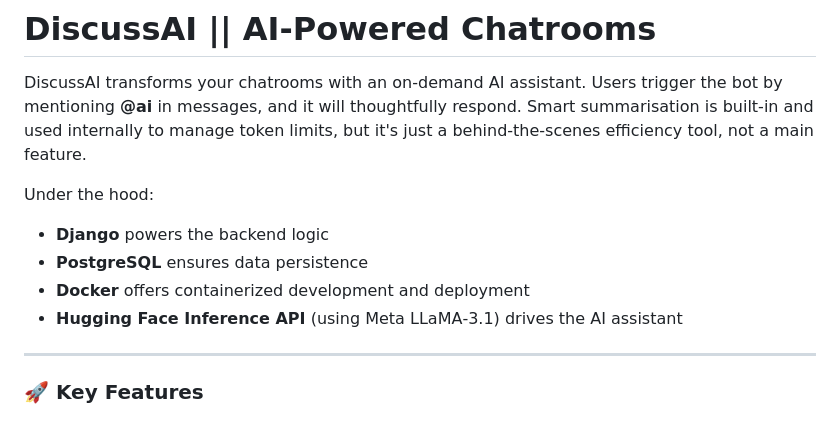
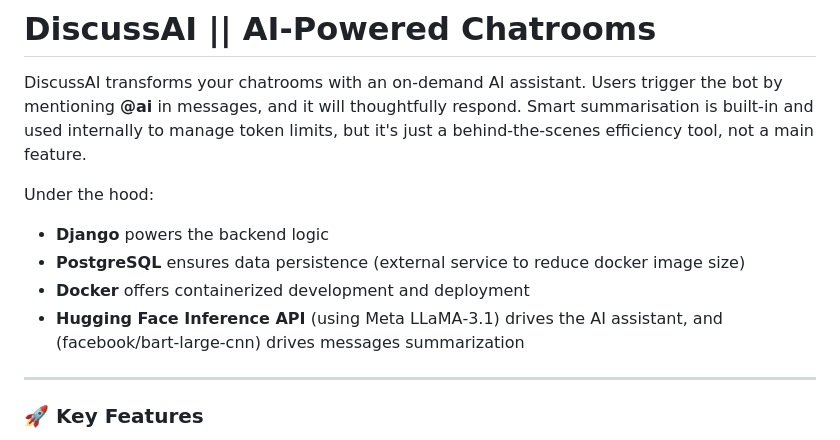
Before and after one commit to nonso-uj/DiscussAI, a Markdown page: README.md, the part around the change. GitHub-like rendering.

```diff
--- a/README.md
+++ b/README.md
@@ -5,9 +5,9 @@ DiscussAI transforms your chatrooms with an on-demand AI assistant. Users trigge
 Under the hood:
 
 * **Django** powers the backend logic
-* **PostgreSQL** ensures data persistence
+* **PostgreSQL** ensures data persistence (external service to reduce docker image size)
 * **Docker** offers containerized development and deployment
-* **Hugging Face Inference API** (using Meta LLaMA‑3.1) drives the AI assistant
+* **Hugging Face Inference API** (using Meta LLaMA‑3.1) drives the AI assistant, and (facebook/bart-large-cnn) drives messages summarization
 
 ---
 
```
